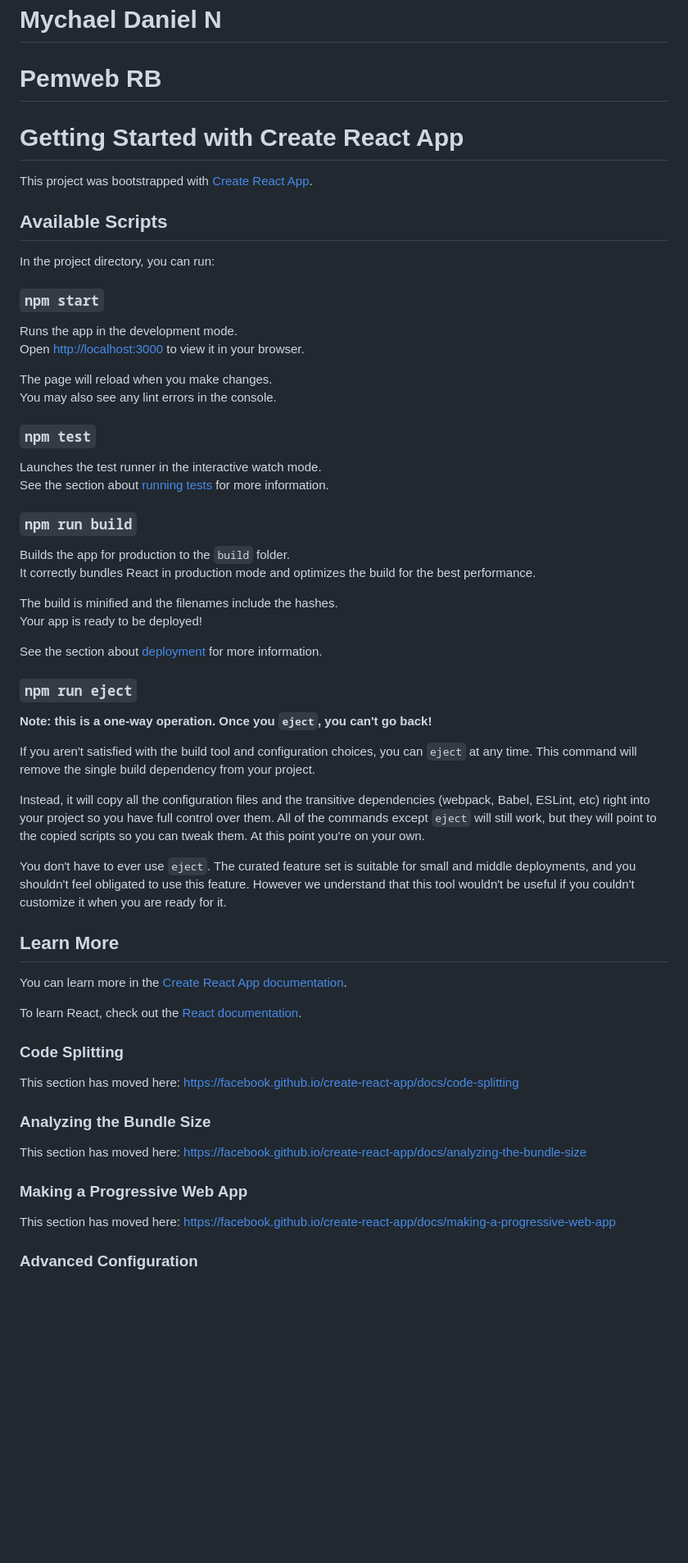
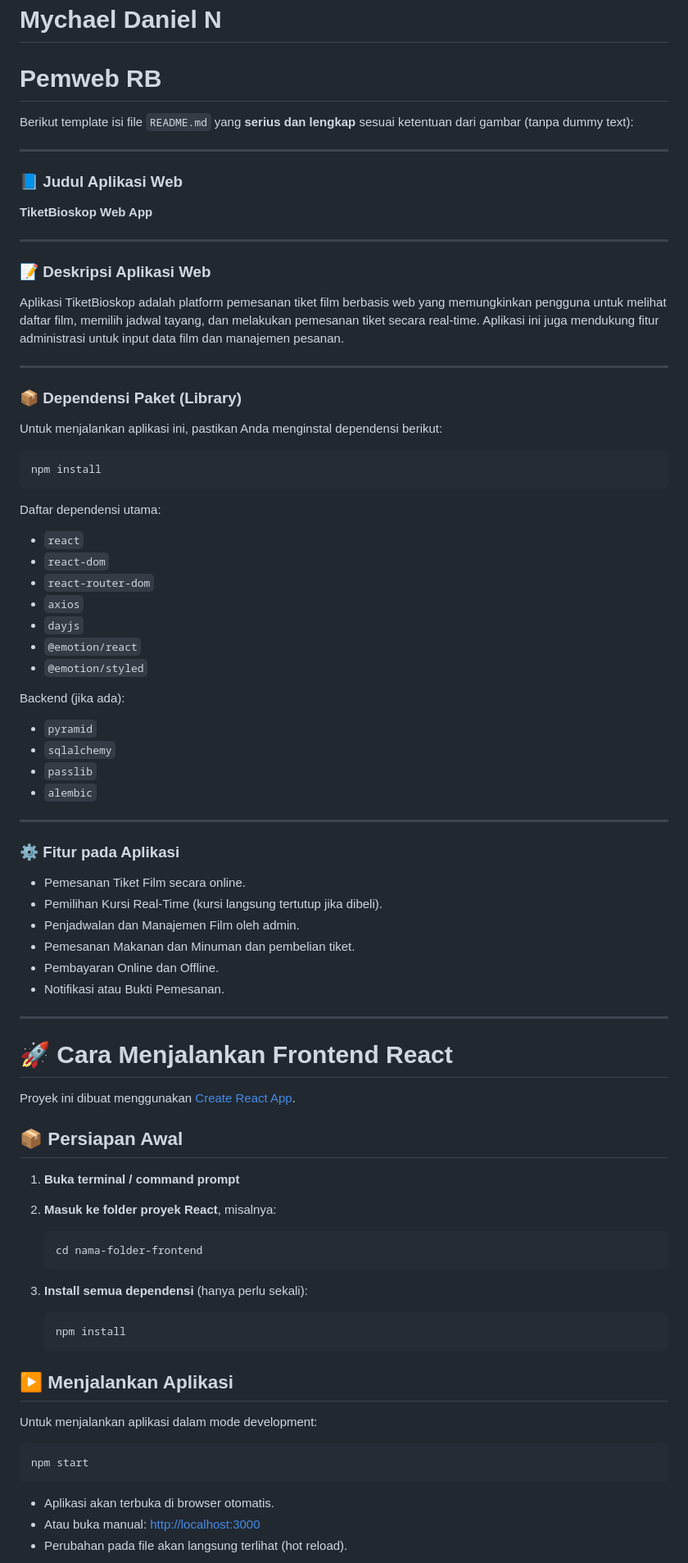
Before and after one commit to mychaeldaniel122140104/WEBSITE-BIOSKOP, a Markdown page: README.md, the part around one of its changes. Shown at 82% size. GitHub-like rendering; blank space fills up the shorter version.

````diff
--- a/README.md
+++ b/README.md
@@ -2,65 +2,87 @@
 # Mychael Daniel N
 # Pemweb RB
 
+Berikut template isi file `README.md` yang **serius dan lengkap** sesuai ketentuan dari gambar (tanpa dummy text):
 
-# Getting Started with Create React App
+---
 
-This project was bootstrapped with [Create React App](https://github.com/facebook/create-react-app).
+### 📘 Judul Aplikasi Web
 
-## Available Scripts
+**TiketBioskop Web App**
 
-In the project directory, you can run:
+---
 
-### `npm start`
+### 📝 Deskripsi Aplikasi Web
 
-Runs the app in the development mode.\
-Open [http://localhost:3000](http://localhost:3000) to view it in your browser.
+Aplikasi TiketBioskop adalah platform pemesanan tiket film berbasis web yang memungkinkan pengguna untuk melihat daftar film, memilih jadwal tayang, dan melakukan pemesanan tiket secara real-time. Aplikasi ini juga mendukung fitur administrasi untuk input data film dan manajemen pesanan.
 
-The page will reload when you make changes.\
-You may also see any lint errors in the console.
+---
 
-### `npm test`
+### 📦 Dependensi Paket (Library)
 
-Launches the test runner in the interactive watch mode.\
-See the section about [running tests](https://facebook.github.io/create-react-app/docs/running-tests) for more information.
+Untuk menjalankan aplikasi ini, pastikan Anda menginstal dependensi berikut:
 
-### `npm run build`
+```bash
+npm install
+```
 
-Builds the app for production to the `build` folder.\
-It correctly bundles React in production mode and optimizes the build for the best performance.
+Daftar dependensi utama:
 
-The build is minified and the filenames include the hashes.\
-Your app is ready to be deployed!
+* `react`
+* `react-dom`
+* `react-router-dom`
+* `axios`
+* `dayjs`
+* `@emotion/react`
+* `@emotion/styled`
 
-See the section about [deployment](https://facebook.github.io/create-react-app/docs/deployment) for more information.
+Backend (jika ada):
 
-### `npm run eject`
+* `pyramid`
+* `sqlalchemy`
+* `passlib`
+* `alembic`
 
-**Note: this is a one-way operation. Once you `eject`, you can't go back!**
+---
 
-If you aren't satisfied with the build tool and configuration choices, you can `eject` at any time. This command will remove the single build dependency from your project.
+### ⚙️ Fitur pada Aplikasi
 
-Instead, it will copy all the configuration files and the transitive dependencies (webpack, Babel, ESLint, etc) right into your project so you have full control over them. All of the commands except `eject` will still work, but they will point to the copied scripts so you can tweak them. At this point you're on your own.
+- Pemesanan Tiket Film secara online.
+- Pemilihan Kursi Real-Time (kursi langsung tertutup jika dibeli).
+- Penjadwalan dan Manajemen Film oleh admin.
+- Pemesanan Makanan dan Minuman dan pembelian tiket.
+- Pembayaran Online dan Offline.
+- Notifikasi atau Bukti Pemesanan.
 
-You don't have to ever use `eject`. The curated feature set is suitable for small and middle deployments, and you shouldn't feel obligated to use this feature. However we understand that this tool wouldn't be useful if you couldn't customize it when you are ready for it.
+---
+# 🚀 Cara Menjalankan Frontend React
 
-## Learn More
+Proyek ini dibuat menggunakan [Create React App](https://github.com/facebook/create-react-app).
 
-You can learn more in the [Create React App documentation](https://facebook.github.io/create-react-app/docs/getting-started).
+## 📦 Persiapan Awal
 
-To learn React, check out the [React documentation](https://reactjs.org/).
+1. **Buka terminal / command prompt**
+2. **Masuk ke folder proyek React**, misalnya:
 
-### Code Splitting
+   ```bash
+   cd nama-folder-frontend
+   ```
 
-This section has moved here: [https://facebook.github.io/create-react-app/docs/code-splitting](https://facebook.github.io/create-react-app/docs/code-splitting)
+3. **Install semua dependensi** (hanya perlu sekali):
 
-### Analyzing the Bundle Size
+   ```bash
+   npm install
+   ```
 
-This section has moved here: [https://facebook.github.io/create-react-app/docs/analyzing-the-bundle-size](https://facebook.github.io/create-react-app/docs/analyzing-the-bundle-size)
+## ▶️ Menjalankan Aplikasi
 
-### Making a Progressive Web App
+Untuk menjalankan aplikasi dalam mode development:
 
-This section has moved here: [https://facebook.github.io/create-react-app/docs/making-a-progressive-web-app](https://facebook.github.io/create-react-app/docs/making-a-progressive-web-app)
+```bash
+npm start
+```
 
-### Advanced Configuration
+- Aplikasi akan terbuka di browser otomatis.
+- Atau buka manual: [http://localhost:3000](http://localhost:3000)
+- Perubahan pada file akan langsung terlihat (hot reload).
 
````
Also changed, not shown: other parts of README.md (+158 -5 lines).
